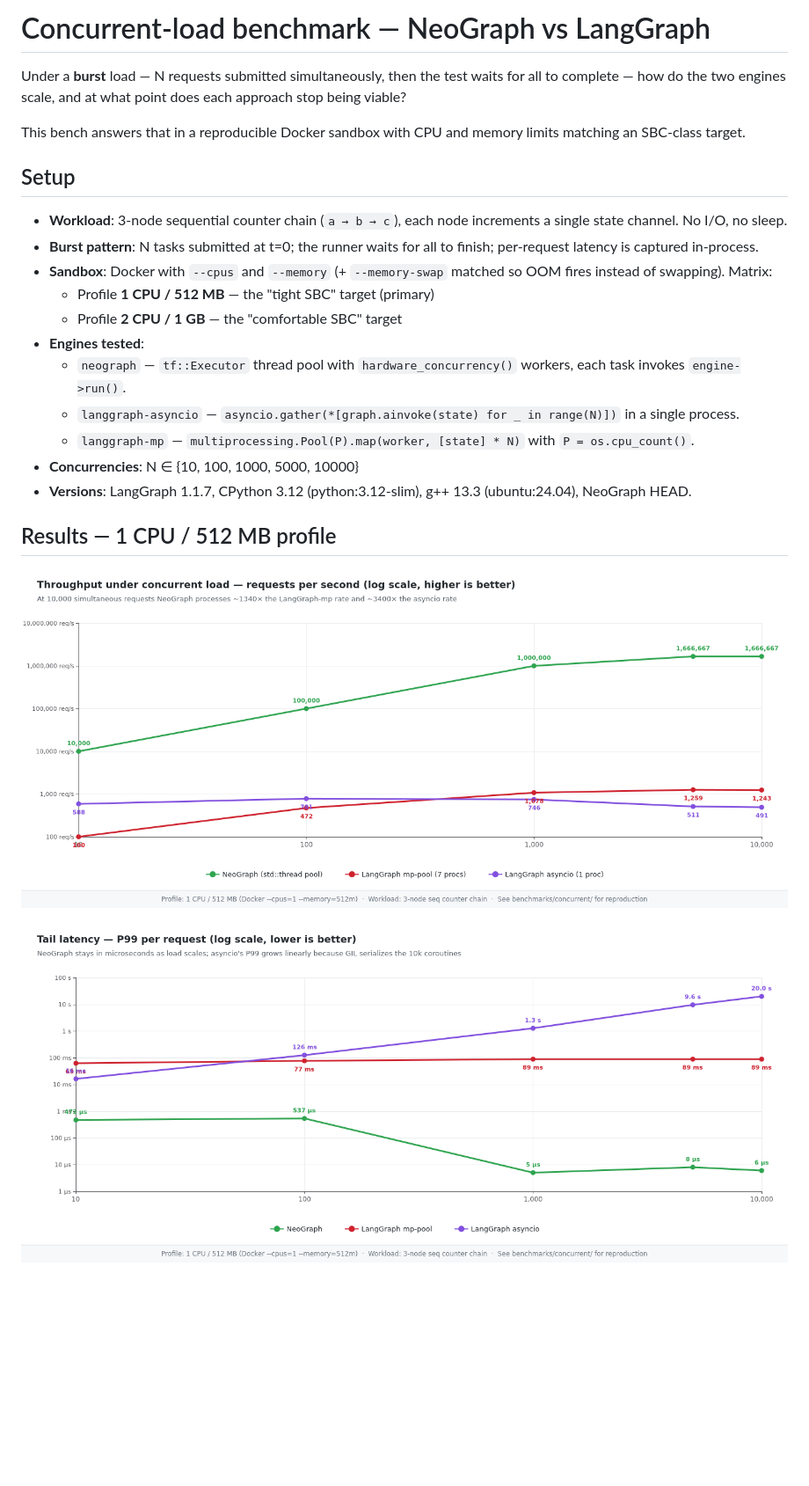
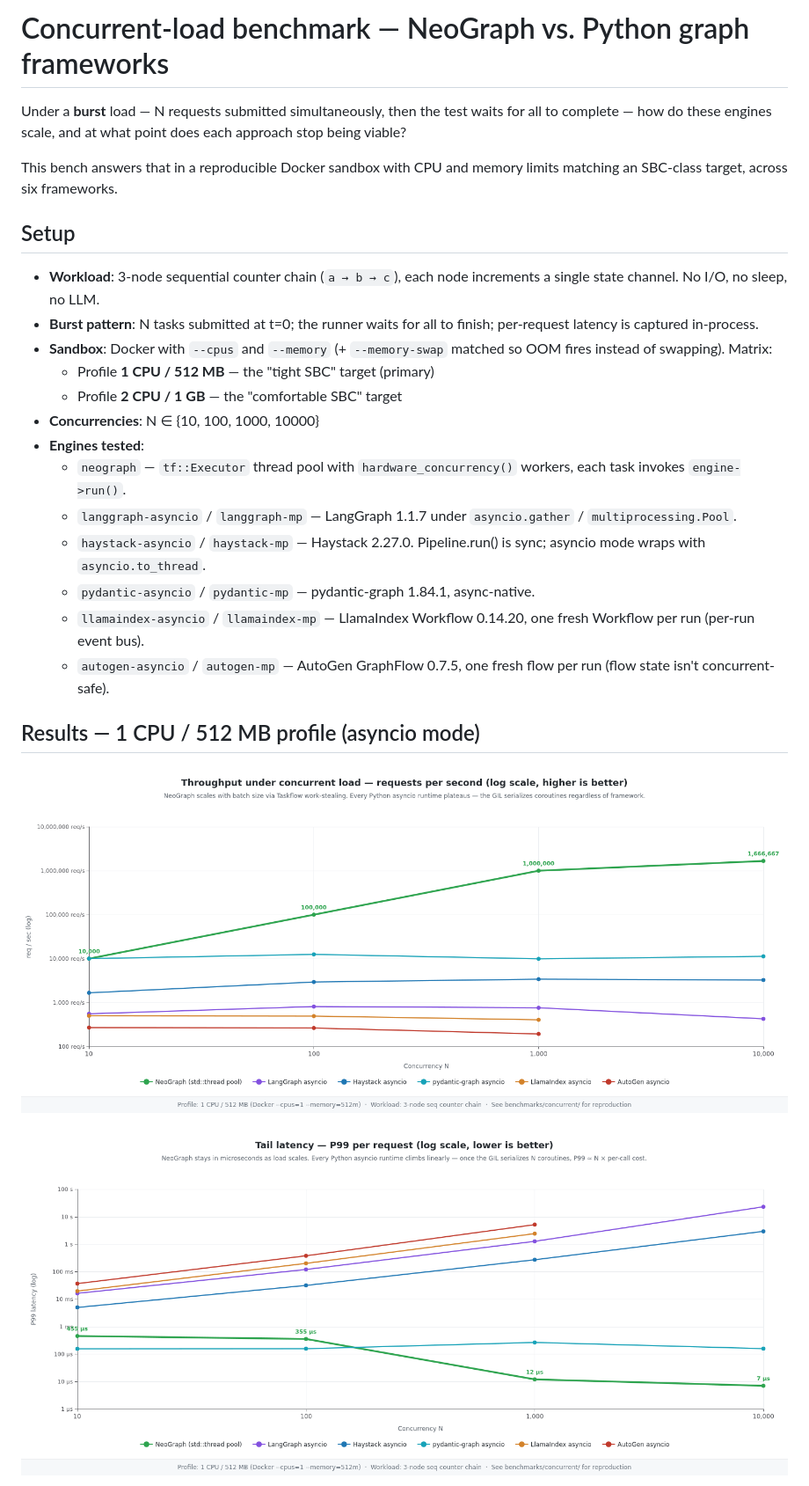
Before and after one commit to fox1245/NeoGraph, a Markdown page: benchmarks/concurrent/CONCURRENT.md, the part around one of its changes. Shown at 88% size. Rendered like a GitHub page; pictures changed too: docs/images/bench-concurrent-latency.png, docs/images/bench-concurrent-throughput.png; blank space fills up the shorter version.

```diff
--- a/benchmarks/concurrent/CONCURRENT.md
+++ b/benchmarks/concurrent/CONCURRENT.md
@@ -1,31 +1,32 @@
-# Concurrent-load benchmark — NeoGraph vs LangGraph
+# Concurrent-load benchmark — NeoGraph vs. Python graph frameworks
 
 Under a **burst** load — N requests submitted simultaneously, then the
-test waits for all to complete — how do the two engines scale, and at
+test waits for all to complete — how do these engines scale, and at
 what point does each approach stop being viable?
 
 This bench answers that in a reproducible Docker sandbox with CPU and
-memory limits matching an SBC-class target.
+memory limits matching an SBC-class target, across six frameworks.
 
 ## Setup
 
 - **Workload**: 3-node sequential counter chain (`a → b → c`), each
-  node increments a single state channel. No I/O, no sleep.
+  node increments a single state channel. No I/O, no sleep, no LLM.
 - **Burst pattern**: N tasks submitted at t=0; the runner waits for all
   to finish; per-request latency is captured in-process.
 - **Sandbox**: Docker with `--cpus` and `--memory` (+ `--memory-swap`
   matched so OOM fires instead of swapping). Matrix:
   - Profile **1 CPU / 512 MB** — the "tight SBC" target (primary)
   - Profile **2 CPU / 1 GB** — the "comfortable SBC" target
+- **Concurrencies**: N ∈ {10, 100, 1000, 10000}
 - **Engines tested**:
   - `neograph` — `tf::Executor` thread pool with `hardware_concurrency()` workers, each task invokes `engine->run()`.
-  - `langgraph-asyncio` — `asyncio.gather(*[graph.ainvoke(state) for _ in range(N)])` in a single process.
-  - `langgraph-mp` — `multiprocessing.Pool(P).map(worker, [state] * N)` with `P = os.cpu_count()`.
-- **Concurrencies**: N ∈ {10, 100, 1000, 5000, 10000}
-- **Versions**: LangGraph 1.1.7, CPython 3.12 (python:3.12-slim),
-  g++ 13.3 (ubuntu:24.04), NeoGraph HEAD.
+  - `langgraph-asyncio` / `langgraph-mp` — LangGraph 1.1.7 under `asyncio.gather` / `multiprocessing.Pool`.
+  - `haystack-asyncio` / `haystack-mp` — Haystack 2.27.0. Pipeline.run() is sync; asyncio mode wraps with `asyncio.to_thread`.
+  - `pydantic-asyncio` / `pydantic-mp` — pydantic-graph 1.84.1, async-native.
+  - `llamaindex-asyncio` / `llamaindex-mp` — LlamaIndex Workflow 0.14.20, one fresh Workflow per run (per-run event bus).
+  - `autogen-asyncio` / `autogen-mp` — AutoGen GraphFlow 0.7.5, one fresh flow per run (flow state isn't concurrent-safe).
 
-## Results — 1 CPU / 512 MB profile
+## Results — 1 CPU / 512 MB profile (asyncio mode)
 
 ![Throughput — requests per second](../../docs/images/bench-concurrent-throughput.png)
 
```
Also changed, not shown: other parts of benchmarks/concurrent/CONCURRENT.md (+102 -83 lines), README.md (+32 -22 lines), docs/images/bench-concurrent-rss.png, 11 other files.
